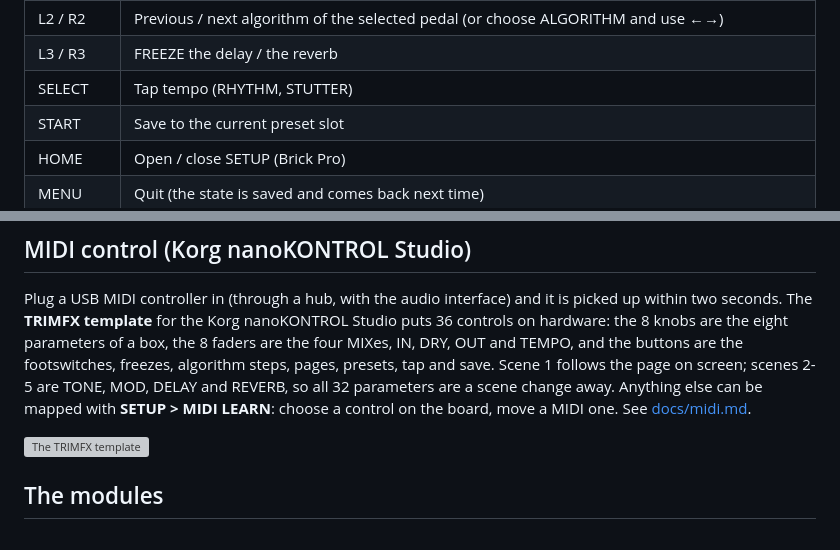
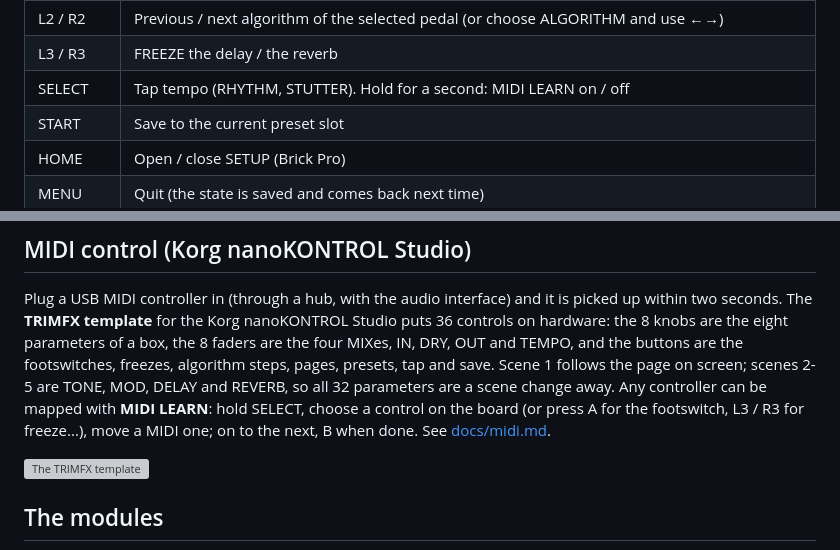
Before and after one commit to sydilaxe/Trimui-Trimfx-dev, a Markdown page: README.md, 2 parts joined by grey strips. Rendered like a GitHub page; grey boxes are pictures that could not be loaded.

Commit message:
MIDI LEARN mode: hold SELECT, learn many controls in a row, buttons too
Co-Authored-By: Claude Opus 5.5 <noreply@anthropic.com>
Claude-Session: https://claude.ai/code/session_012i4RnoiBPU59bPp5z44ANL

```diff
--- a/README.md
+++ b/README.md
@@ -86,7 +86,7 @@ from MASTER > SETUP or STICKS, or with HOME on the Brick Pro.
 | Y | HOLD the sticks |
 | L2 / R2 | Previous / next algorithm of the selected pedal (or choose ALGORITHM and use ←→) |
 | L3 / R3 | FREEZE the delay / the reverb |
-| SELECT | Tap tempo (RHYTHM, STUTTER) |
+| SELECT | Tap tempo (RHYTHM, STUTTER). Hold for a second: MIDI LEARN on / off |
 | START | Save to the current preset slot |
 | HOME | Open / close SETUP (Brick Pro) |
 | MENU | Quit (the state is saved and comes back next time) |
@@ -100,8 +100,9 @@ seconds. The **TRIMFX template** for the Korg nanoKONTROL Studio puts 36 control
 8 knobs are the eight parameters of a box, the 8 faders are the four MIXes, IN, DRY, OUT and TEMPO,
 and the buttons are the footswitches, freezes, algorithm steps, pages, presets, tap and save.
 Scene 1 follows the page on screen; scenes 2-5 are TONE, MOD, DELAY and REVERB, so all 32 parameters
-are a scene change away. Anything else can be mapped with **SETUP > MIDI LEARN**: choose a
-control on the board, move a MIDI one. See [docs/midi.md](docs/midi.md).
+are a scene change away. Any controller can be mapped with **MIDI LEARN**: hold SELECT, choose a
+control on the board (or press A for the footswitch, L3 / R3 for freeze...), move a MIDI one; on to
+the next, B when done. See [docs/midi.md](docs/midi.md).
 
 ![The TRIMFX template](docs/midi-template.svg)
 
```
Also changed, not shown: docs/midi.md (+19 -5 lines), docs/screen-learn.png (added), 3 other files.
